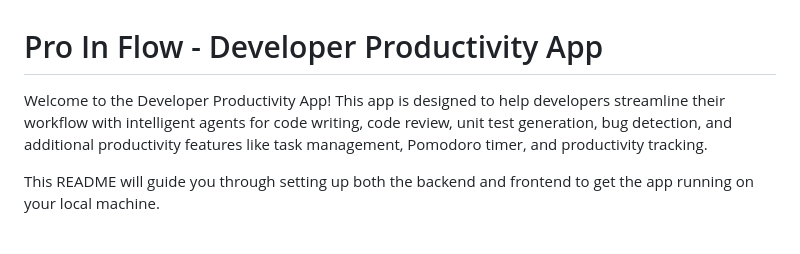
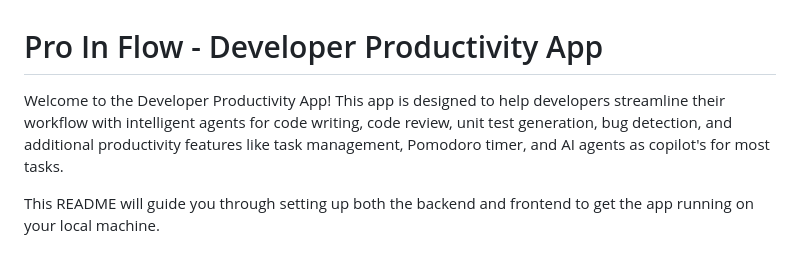
Before and after one commit to shaijut/ProInFLow, a Markdown page: README.md, the part around the change. Drawn GitHub-style.

```diff
--- a/README.md
+++ b/README.md
@@ -1,7 +1,7 @@
 
 # Pro In Flow - Developer Productivity App
 
-Welcome to the Developer Productivity App! This app is designed to help developers streamline their workflow with intelligent agents for code writing, code review, unit test generation, bug detection, and additional productivity features like task management, Pomodoro timer, and productivity tracking.
+Welcome to the Developer Productivity App! This app is designed to help developers streamline their workflow with intelligent agents for code writing, code review, unit test generation, bug detection, and additional productivity features like task management, Pomodoro timer, and AI agents as copilot's for most tasks.
 
 This README will guide you through setting up both the backend and frontend to get the app running on your local machine.
 
```
